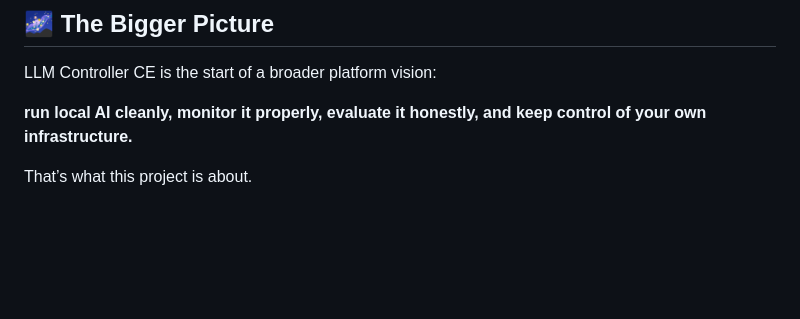
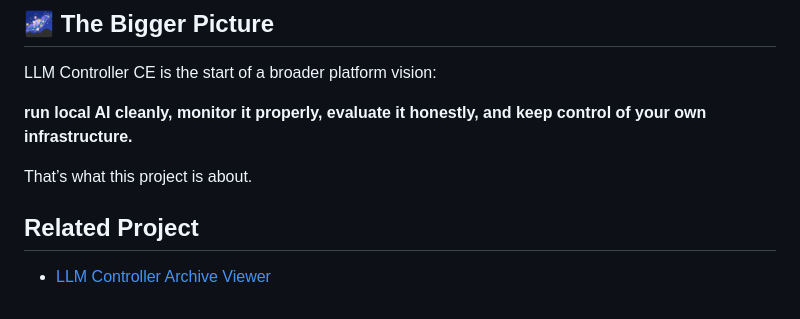
Before and after one commit to tensioncore/llm-controller-ce, a Markdown page: README.md, the part around the change. GitHub-like rendering; blank space fills up the shorter version.

Commit message:
Add related project section to README
Added a related project link to the README.

```diff
--- a/README.md
+++ b/README.md
@@ -147,3 +147,7 @@ LLM Controller CE is the start of a broader platform vision:
 **run local AI cleanly, monitor it properly, evaluate it honestly, and keep control of your own infrastructure.**
 
 That’s what this project is about.
+
+## Related Project
+
+- [LLM Controller Archive Viewer](https://github.com/tensioncore/llm-controller-archive-viewer)
```
